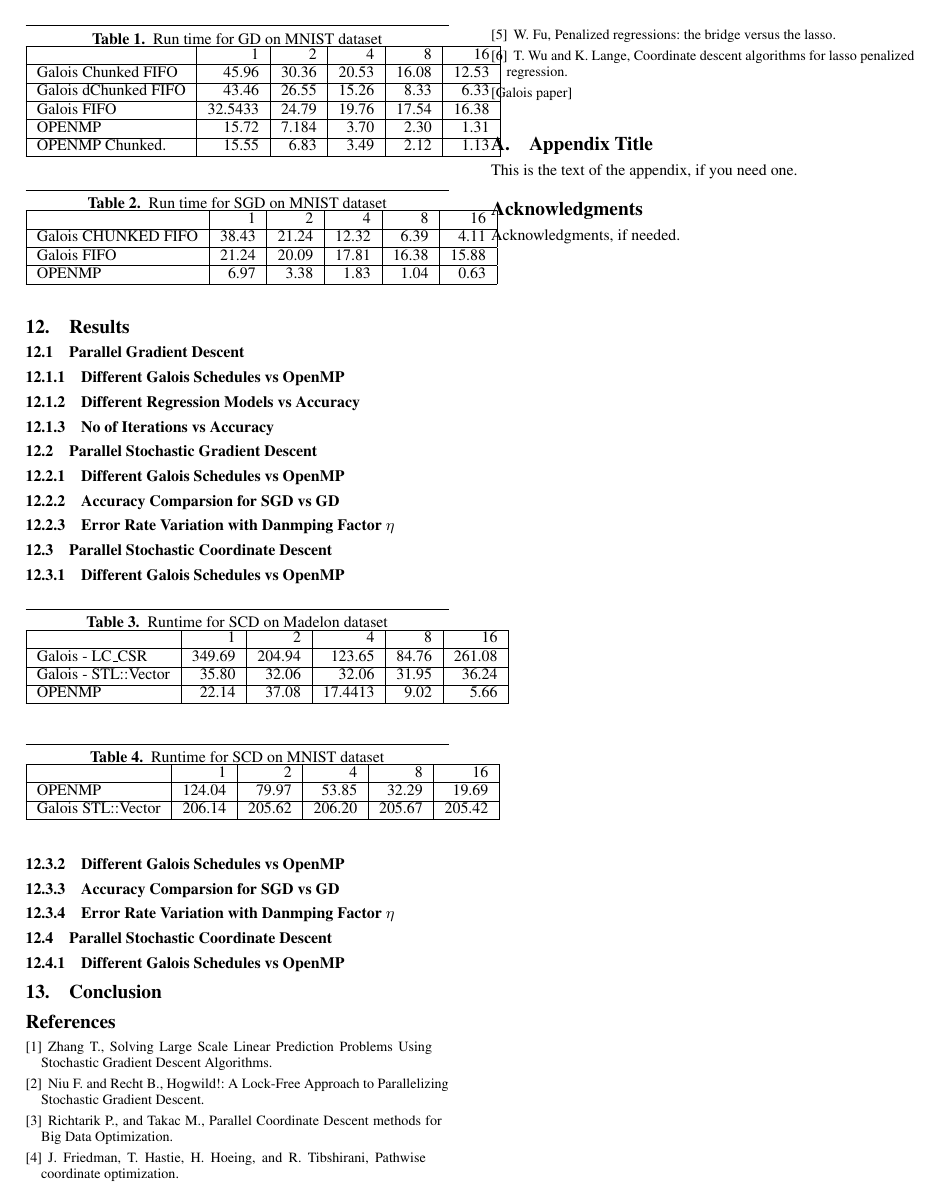
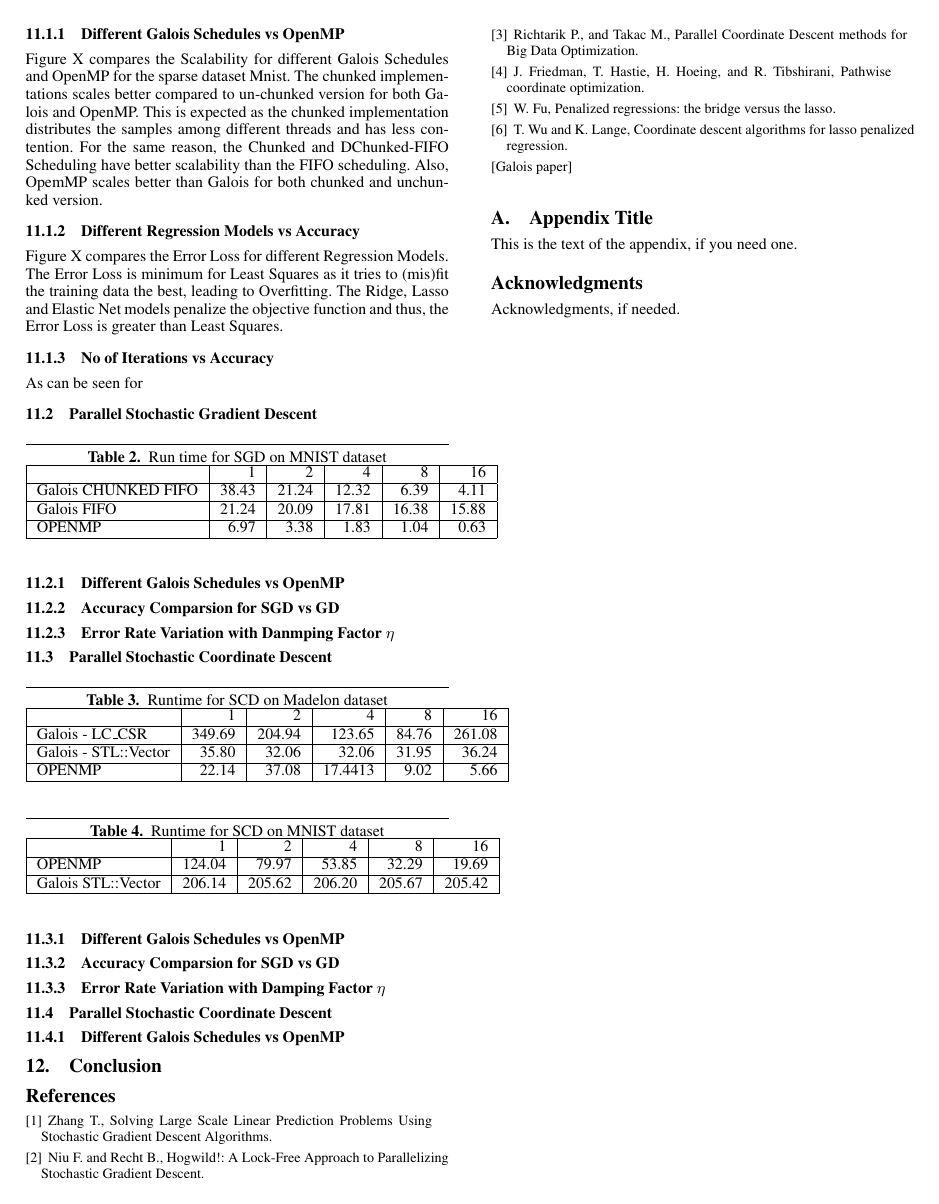
Before and after one commit to goyalankit/regression, a LaTeX paper (report/sigplanconf-template.tex): page 4 of 4. Compiled offline with pdfLaTeX; a missing font is replaced by an installed copy or a similar font.

Commit message:
added results

```diff
--- a/report/sigplanconf-template.tex
+++ b/report/sigplanconf-template.tex
@@ -354,12 +351,8 @@ used once.
 \begin{equation} \mu = \frac{y^T \bar{X_i} - \widehat{w_i}^T H e_i }{H_{ii} + 2\lambda} \end{equation}
 
 \section{Results}
+
 \subsection{Parallel Gradient Descent}
-\subsubsection{Different Galois Schedules vs OpenMP}
-\subsubsection{Different Regression Models vs Accuracy}
-\subsubsection{No of Iterations vs Accuracy}
-\subsection{Parallel Stochastic Gradient Descent}
-
 \begin{table}[htbp]
 \caption{Run time for GD on MNIST dataset}
 \begin{tabular}{|l|r|r|r|r|r|}
@@ -373,6 +366,22 @@ OPENMP Chunked. & 15.55 & 6.83 & 3.49 & 2.12 & 1.13 \\ \hline
 \end{tabular}
 \end{table}
 
+	\subsubsection{Different Galois Schedules vs OpenMP}
+    	Figure X compares the Scalability for different Galois Schedules and OpenMP for the sparse dataset Mnist.
+	The chunked implementations scales better compared to un-chunked version for both Galois and OpenMP. This is expected as the chunked
+    	implementation distributes the samples among different threads and has less contention. For the same reason,
+    	the Chunked and DChunked-FIFO Scheduling have better scalability than the FIFO scheduling. Also, OpemMP
+    	scales better than Galois for both chunked and unchunked version.
+
+    	\subsubsection{Different Regression Models vs Accuracy}
+	Figure X compares the Error Loss for different Regression Models. The Error Loss is minimum for Least Squares
+	as it tries to (mis)fit the training data the best, leading to Overfitting. The Ridge, Lasso and Elastic Net
+	models penalize the objective function and thus, the Error Loss is greater than Least Squares.
+
+   	\subsubsection{No of Iterations vs Accuracy}
+	As can be seen for
+
+\subsection{Parallel Stochastic Gradient Descent}
 \begin{table}[htbp]
 \caption{Run time for SGD on MNIST dataset}
 \begin{tabular}{|l|r|r|r|r|r|}
@@ -419,7 +426,8 @@ Galois STL::Vector & 206.14 & 205.62 & 206.20 & 205.67 & 205.42 \\ \hline
 
 \subsubsection{Different Galois Schedules vs OpenMP}
 \subsubsection{Accuracy Comparsion for SGD vs GD}
-\subsubsection{Error Rate Variation with Danmping Factor \(\eta\) }
+\subsubsection{Error Rate Variation with Damping Factor \(\eta\) }
+
 \subsection{Parallel Stochastic Coordinate Descent}
 \subsubsection{Different Galois Schedules vs OpenMP}
 
```
Also changed, not shown: report/sigplanconf-template.tex (15 more changed lines).
